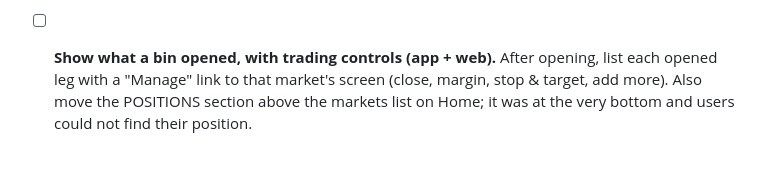
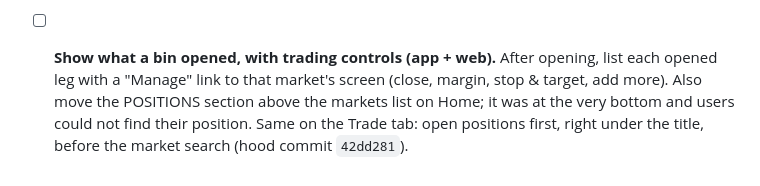
Before and after one commit to Markets-Finance/Opencash, a Markdown page: docs/todo.md, the part around the change. GitHub-like rendering.

Commit message:
todo: trade positions
Co-Authored-By: Claude Opus 5.5 <noreply@anthropic.com>

```diff
--- a/docs/todo.md
+++ b/docs/todo.md
@@ -38,4 +38,4 @@ Saved 2026-10-12.
 - [ ] **Stale "USDC available" on the bin screen (app).** The app computes the available balance once at sign-in and hands it to every bin, so after a deposit the bin still shows the old number while Home shows the new total. Fix: the bin screen fetches the balance itself when it opens and after each open or close (hood commit `70646fa`). Check the same pattern anywhere else a balance is passed down from `App.tsx`. On monad also confirm which balance a bin really draws from (Perpl account vs wallet AUSD) and show that one.
 - [ ] **Android back button (app).** Today the phone's back button closes the whole app. Wanted behaviour: back returns to the screen or tab you came from (e.g. Bins → a bin → back → Bins → back → the tab before); inside Account, back closes the open sub-page (Profile, Wallets, Loss limits…) first; on the Create account form, back returns to Sign in; only on Home does back exit the app. Implementation on hood (commit `f70b108`): a screen history in `App.tsx` driven by `BackHandler`, plus a `setBackOverride` hook in `lib/nav.ts` that Account uses for its sub-pages and the create form.
 - [ ] **Bins must never open partially (app + web).** Seen live on hood: "US large cap" (S&P 500 60% + Nasdaq 100 40%) at a small amount sized only the S&P leg (the Nasdaq leg fell under the exchange minimum), the app opened that one leg and said "US large cap is open", and a second tap opened it again. Fixes on hood (commit `de9fafb`, "Bin legs, positions first"): (1) block the button when `sized.legs.length < bin.legs.length`, label "Needs at least $X for every leg" where X ≈ max over legs of minOrder / (weight × leverage) × 1.15; (2) treat a leg with `filledSize <= 0` as failed, not only one with an error, and roll back; (3) after a successful open, clear the amount so a second tap cannot reopen it. Check Perpl's minimum order size for the X formula.
-- [ ] **Show what a bin opened, with trading controls (app + web).** After opening, list each opened leg with a "Manage" link to that market's screen (close, margin, stop & target, add more). Also move the POSITIONS section above the markets list on Home; it was at the very bottom and users could not find their position.
+- [ ] **Show what a bin opened, with trading controls (app + web).** After opening, list each opened leg with a "Manage" link to that market's screen (close, margin, stop & target, add more). Also move the POSITIONS section above the markets list on Home; it was at the very bottom and users could not find their position. Same on the Trade tab: open positions first, right under the title, before the market search (hood commit `42dd281`).
```
